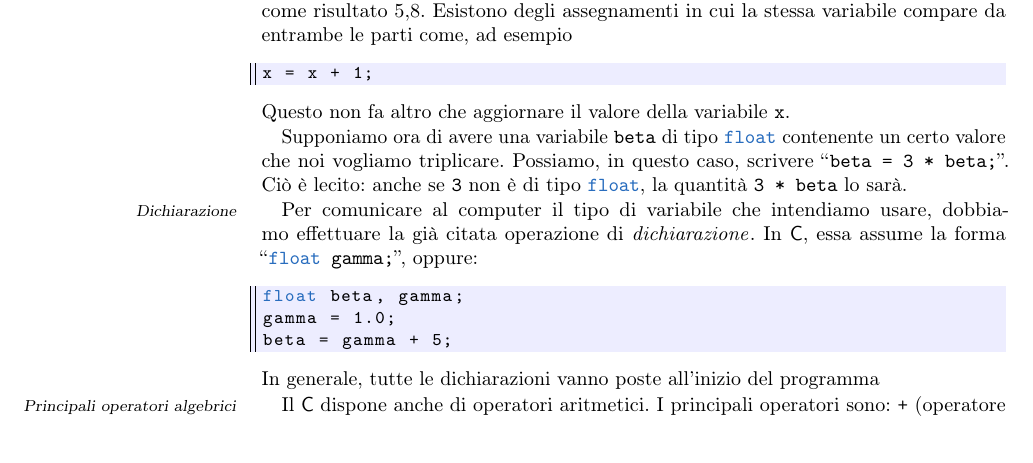
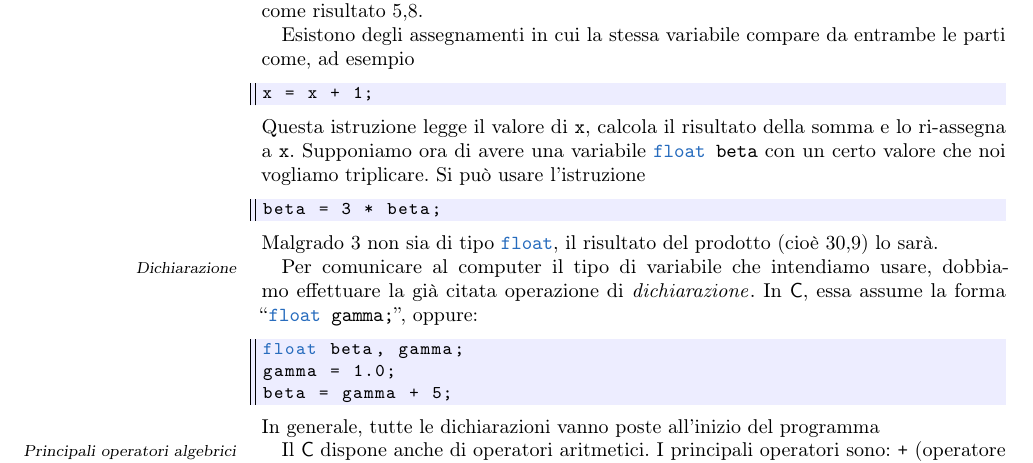
Before and after one commit to pdigiglio/appunti_informatica, a LaTeX thesis (Informatica.tex, which reads lezioni/lezII.tex): part of page 18 of 81, cut so that both start at the same text. Compiled offline with pdfLaTeX; an older LaTeX class or package is replaced by its successor.

Commit message:
fix some typographical issues

```diff
--- a/lezioni/lezII.tex
+++ b/lezioni/lezII.tex
@@ -113,15 +113,20 @@ y = v / 10;
 \end{lstlisting}
 Se \lstinline!v! è di tipo \lstinline!int!, supponiamo che valga \num{58}, il risultato della divisione (e quindi il valore di \lstinline!y!) sarà un ancora un intero, cioè \num{5}.
 Se, invece, \lstinline!v! è di tipo \lstinline!float!, otterremo come risultato \num{5.8}.
+
+
 Esistono degli assegnamenti in cui la stessa variabile compare da entrambe le parti come, ad esempio
 \begin{lstlisting}
 x = x + 1;
 \end{lstlisting}
-Questo non fa altro che aggiornare il valore della variabile \lstinline!x!.
+Questa istruzione legge il valore di \lstinline!x!, calcola il risultato della somma e lo ri-assegna a \lstinline!x!.
+Supponiamo ora di avere una variabile \lstinline!float beta! con un certo valore che noi vogliamo triplicare.
+Si può usare l'istruzione
+\begin{lstlisting}
+beta = 3 * beta;
+\end{lstlisting}
+Malgrado \num{3} non sia di tipo \lstinline!float!, il risultato del prodotto (cioè \num{30.9}) lo sarà.
 
-Supponiamo ora di avere una variabile \lstinline!beta! di tipo \lstinline!float! contenente un certo valore che noi vogliamo triplicare.
-Possiamo, in questo caso, scrivere ``\lstinline!beta = 3 * beta;!''.
-Ciò è lecito: anche se \lstinline!3! non è di tipo \lstinline!float!, la quantità \lstinline!3 * beta! lo sarà.
 
 Per \marginpar{Dichiarazione} comunicare al computer il tipo di variabile che intendiamo usare, dobbiamo effettuare la già citata operazione di \emph{dichiarazione}\index{dichiarazione}.
 In \lang{C}, essa assume la forma ``\lstinline!float gamma;!'', oppure:
```
Also changed, not shown: lezioni/lezIII.tex (+0 -2 lines).
